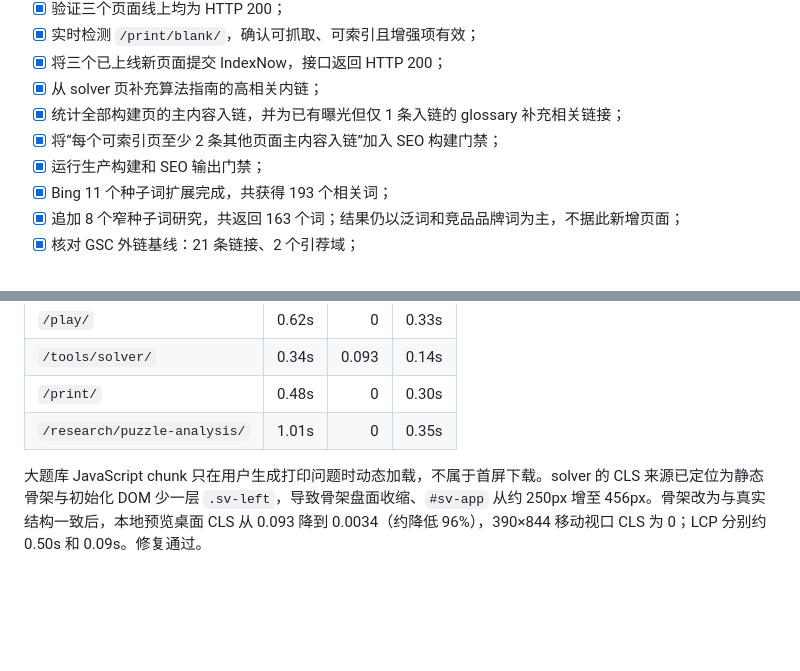
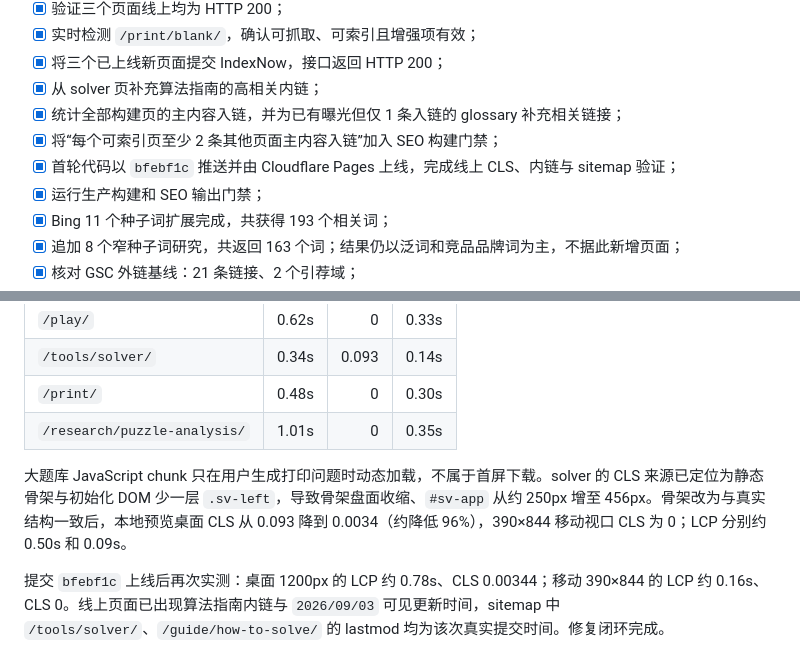
Before and after one commit to rusherxie-sudo/numpredo, a Markdown page: docs/2026-09-03-SEO执行基线与首批队列.md, 2 parts joined by grey strips. GitHub-like rendering; blank space fills up the shorter version.

Commit message:
docs: 记录首轮SEO上线验证

```diff
--- a/docs/2026-09-03-SEO执行基线与首批队列.md
+++ b/docs/2026-09-03-SEO执行基线与首批队列.md
@@ -130,6 +130,7 @@ Bing 已验证的大词簇：
 - [x] 从 solver 页补充算法指南的高相关内链；
 - [x] 统计全部构建页的主内容入链，并为已有曝光但仅 1 条入链的 glossary 补充相关链接；
 - [x] 将“每个可索引页至少 2 条其他页面主内容入链”加入 SEO 构建门禁；
+- [x] 首轮代码以 `bfebf1c` 推送并由 Cloudflare Pages 上线，完成线上 CLS、内链与 sitemap 验证；
 - [x] 运行生产构建和 SEO 输出门禁；
 - [x] Bing 11 个种子词扩展完成，共获得 193 个相关词；
 - [x] 追加 8 个窄种子词研究，共返回 163 个词；结果仍以泛词和竞品品牌词为主，不据此新增页面；
@@ -232,4 +233,6 @@ GSC 在 2026-09-03 成功读取 `sitemap-index.xml` 与 `sitemap-0.xml`，两者
 | `/print/` | 0.48s | 0 | 0.30s |
 | `/research/puzzle-analysis/` | 1.01s | 0 | 0.35s |
 
-大题库 JavaScript chunk 只在用户生成打印问题时动态加载，不属于首屏下载。solver 的 CLS 来源已定位为静态骨架与初始化 DOM 少一层 `.sv-left`，导致骨架盘面收缩、`#sv-app` 从约 250px 增至 456px。骨架改为与真实结构一致后，本地预览桌面 CLS 从 0.093 降到 0.0034（约降低 96%），390×844 移动视口 CLS 为 0；LCP 分别约 0.50s 和 0.09s。修复通过。
+大题库 JavaScript chunk 只在用户生成打印问题时动态加载，不属于首屏下载。solver 的 CLS 来源已定位为静态骨架与初始化 DOM 少一层 `.sv-left`，导致骨架盘面收缩、`#sv-app` 从约 250px 增至 456px。骨架改为与真实结构一致后，本地预览桌面 CLS 从 0.093 降到 0.0034（约降低 96%），390×844 移动视口 CLS 为 0；LCP 分别约 0.50s 和 0.09s。
+
+提交 `bfebf1c` 上线后再次实测：桌面 1200px 的 LCP 约 0.78s、CLS 0.00344；移动 390×844 的 LCP 约 0.16s、CLS 0。线上页面已出现算法指南内链与 `2026/09/03` 可见更新时间，sitemap 中 `/tools/solver/`、`/guide/how-to-solve/` 的 lastmod 均为该次真实提交时间。修复闭环完成。
```
